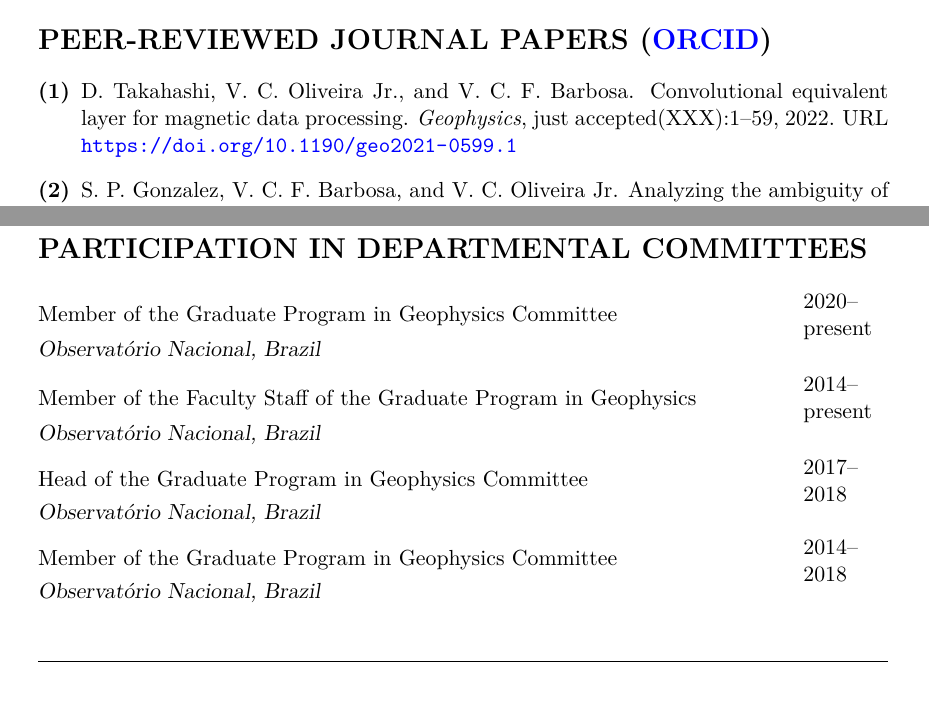
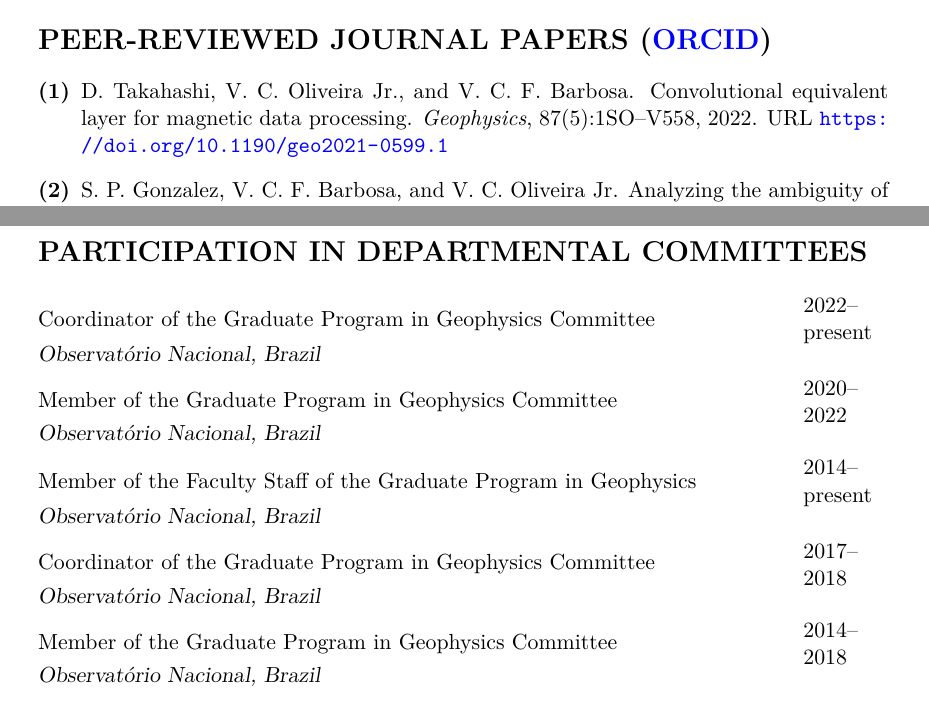
Before and after one commit to birocoles/curriculum, a LaTeX CV (files/my_cv.tex, which reads files/papers.bib): two parts of pages 3 and 9 of 9 before the commit and two parts of pages 3 and 9 of 10 after it, joined at a grey line, cut so that both start at the same text. Compiled offline with XeLaTeX.

Commit message:
coordinator of PPGG-ON

```diff
--- a/files/my_cv.tex
+++ b/files/my_cv.tex
@@ -318,11 +318,13 @@ fields (gravity and magnetic).
 
 \medskip
 
-\noindent Member of the Graduate Program in Geophysics Committee \hfill \parbox{0.1\textwidth}{\raggedright 2020--present} \\
+\noindent Coordinator of the Graduate Program in Geophysics Committee \hfill \parbox{0.1\textwidth}{\raggedright 2022--present} \\
+\noindent \textsl{Observat\'{o}rio Nacional, Brazil} \vspace{0.5\baselineskip} \\
+\noindent Member of the Graduate Program in Geophysics Committee \hfill \parbox{0.1\textwidth}{\raggedright 2020--2022} \\
 \noindent \textsl{Observat\'{o}rio Nacional, Brazil} \vspace{0.5\baselineskip} \\
 \noindent Member of the Faculty Staff of the Graduate Program in Geophysics \hfill \parbox{0.1\textwidth}{\raggedright 2014--present} \\
 \noindent \textsl{Observat\'{o}rio Nacional, Brazil} \vspace{0.5\baselineskip} \\
-\noindent Head of the Graduate Program in Geophysics Committee \hfill \parbox{0.1\textwidth}{\raggedright 2017--2018} \\
+\noindent Coordinator of the Graduate Program in Geophysics Committee \hfill \parbox{0.1\textwidth}{\raggedright 2017--2018} \\
 \noindent \textsl{Observat\'{o}rio Nacional, Brazil} \vspace{0.5\baselineskip} \\
 \noindent Member of the Graduate Program in Geophysics Committee \hfill \parbox{0.1\textwidth}{\raggedright 2014--2018} \\
 \noindent \textsl{Observat\'{o}rio Nacional, Brazil} \vspace{0.5\baselineskip} \\
--- a/files/papers.bib
+++ b/files/papers.bib
@@ -214,15 +214,15 @@
 	author = {Diego Takahashi and  Vanderlei C. {Oliveira Jr.} and  Val{\'e}ria C. F. Barbosa},
 	title = {Convolutional equivalent layer for magnetic data processing},
 	journal = {Geophysics},
-	volume = {just accepted},
-	number = {XXX},
-	pages = {1-59},
+	volume = {87},
+	number = {5},
+	pages = {1SO-V558},
 	year = {2022},
 	url = {https://doi.org/10.1190/geo2021-0599.1}
 }
 
 @article{gonzalez_etal2022,
-	author = {Gonzalez, Shayane P. and Barbosa, Valéria C. F. and Oliveira Jr., Vanderlei C.},
+	author = {Gonzalez, Shayane P. and Barbosa, Valéria C. F. and {Oliveira Jr.}, Vanderlei C.},
 	title = {Analyzing the Ambiguity of the Remanent-Magnetization Direction Separated Into Induced and Remanent Magnetic Sources},
 	journal = {Journal of Geophysical Research: Solid Earth},
 	volume = {127},
```
Also changed, not shown: files/my_cv.pdf.
